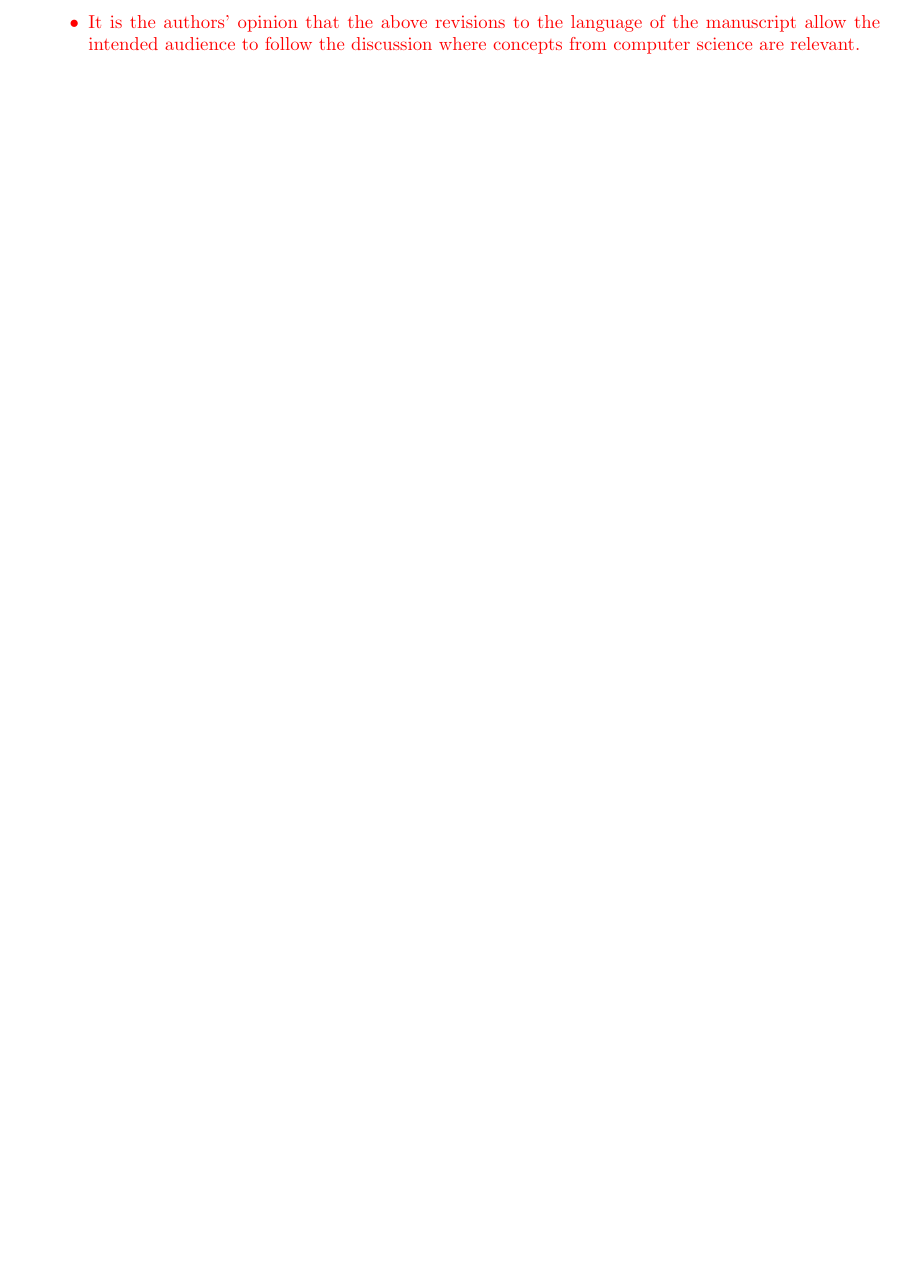
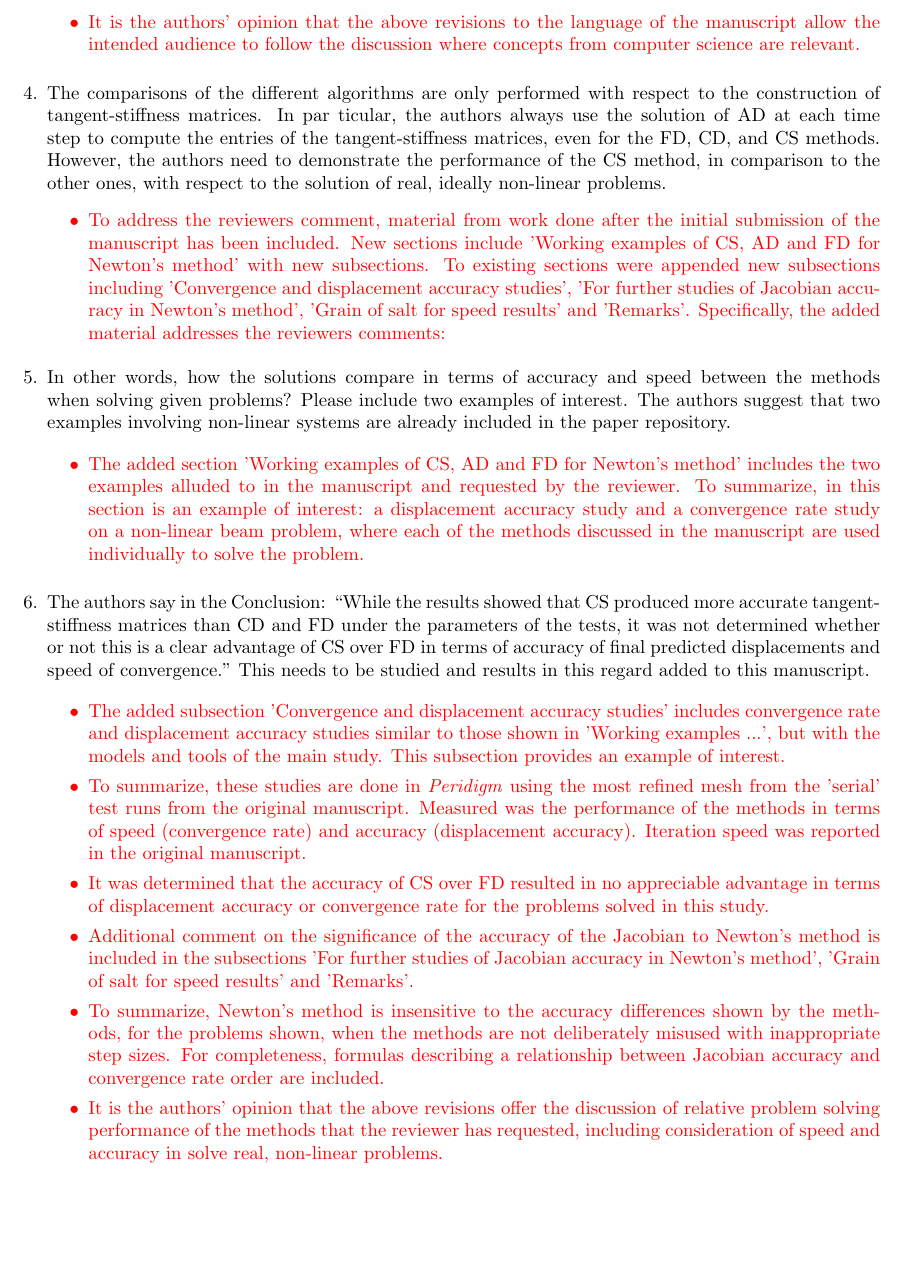
Before and after one commit to johntfoster/Jacobian_Calc_CMAME, a LaTeX document (response/response.tex): part of page 2 of 2, cut so that both start at the same text. Compiled offline with pdfLaTeX.

Commit message:
finished addressing I.5

```diff
--- a/response/response.tex
+++ b/response/response.tex
@@ -99,5 +99,83 @@
         to follow the discussion where concepts from computer science are relevant.
   \end{itemize}}
 
+  \item
+      The comparisons of the different algorithms are only performed with respect to the
+      construction of tangent-stiffness matrices. In par ticular, the authors always use the
+      solution of AD at each time step to compute the entries of the tangent-stiffness
+      matrices, even for the FD, CD, and CS methods. However, the authors need to
+      demonstrate the performance of the CS method, in comparison to the other ones,
+      with respect to the solution of real, ideally non-linear problems.
+{\color{red}
+  \begin{itemize}
+    \item
+        To address the reviewers comment, material from work done after the
+        initial submission of the manuscript has been included. New sections
+        include 'Working examples of CS, AD and FD for Newton's method' with
+        new subsections. To existing sections were appended new subsections
+        including 'Convergence and displacement accuracy studies', 'For further
+        studies of Jacobian accuracy in Newton's method', 'Grain of salt for
+        speed results' and 'Remarks'. Specifically, the added material addresses
+        the reviewers comments:
+    \end{itemize}}
+
+\item
+      In other words, how the solutions compare in terms of accuracy and speed between the methods when
+      solving given problems? Please include two examples of interest. The authors
+      suggest that two examples involving non-linear systems are already included in the
+      paper repository.
+
+{\color{red}
+  \begin{itemize}
+    \item
+        The added section 'Working examples of CS, AD and FD for Newton's method' includes
+        the two examples alluded to in the manuscript and requested by the reviewer.
+        %
+        To summarize, in this section is an example of interest: a displacement accuracy study and
+        a convergence rate study on a non-linear beam problem, where each of the methods
+        discussed in the manuscript are used individually to solve the problem.
+ \end{itemize}}
+
+\item
+      The authors say in the Conclusion: “While the results showed that CS
+      produced more accurate tangent-stiffness matrices than CD and FD under
+      the parameters of the tests, it was not determined whether or not this is
+      a clear advantage of CS over FD in terms of accuracy of final predicted
+      displacements and speed of convergence.” This needs to be studied and
+      results in this regard added to this manuscript.
+
+{\color{red}
+  \begin{itemize}
+    \item
+      The added subsection 'Convergence and displacement accuracy studies'
+      includes convergence rate and displacement accuracy studies similar to
+      those shown in 'Working examples ...', but with the models and tools of
+      the main study. This subsection provides an example of interest.
+  \item
+      To summarize, these studies are done in \emph{Peridigm} using the most refined mesh
+      from the 'serial' test runs from the original manuscript. Measured was the performance of the methods in terms of speed
+      (convergence rate) and accuracy (displacement accuracy).  Iteration speed
+      was reported in the original manuscript.
+  \item
+      It was determined that the accuracy of CS over FD resulted in no appreciable
+      advantage in terms of displacement accuracy or convergence rate for the problems
+      solved in this study.
+    \item
+      Additional comment on the significance of the accuracy of the Jacobian
+      to Newton's method is included in the subsections 'For further studies of
+      Jacobian accuracy in Newton's method', 'Grain of salt for speed results'
+      and 'Remarks'.
+  \item
+      To summarize, Newton's method is insensitive to the accuracy differences
+      shown by the methods, for the problems shown, when the methods are not
+      deliberately misused with inappropriate step sizes. For completeness,
+      formulas describing a relationship between Jacobian accuracy and
+      convergence rate order are included.
+  \item
+      It is the authors' opinion that the above revisions offer the discussion of relative problem solving
+      performance of the methods that the reviewer has requested, including consideration
+      of speed and accuracy in solve real, non-linear problems.
+
+  \end{itemize}}
 
 \end{document}
```
Also changed, not shown: jacobian_calc_CMAME.tex (+5 -1 lines).
